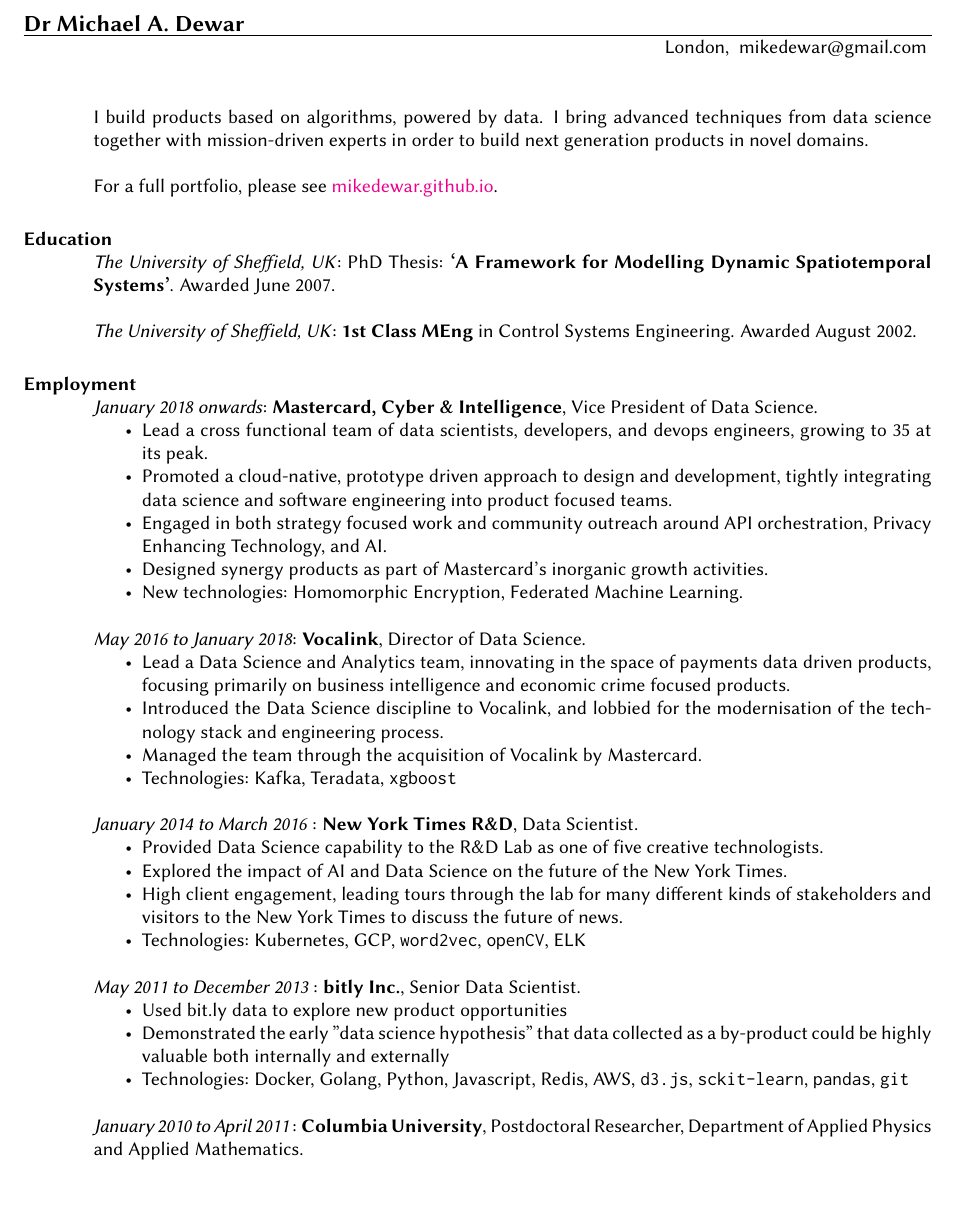
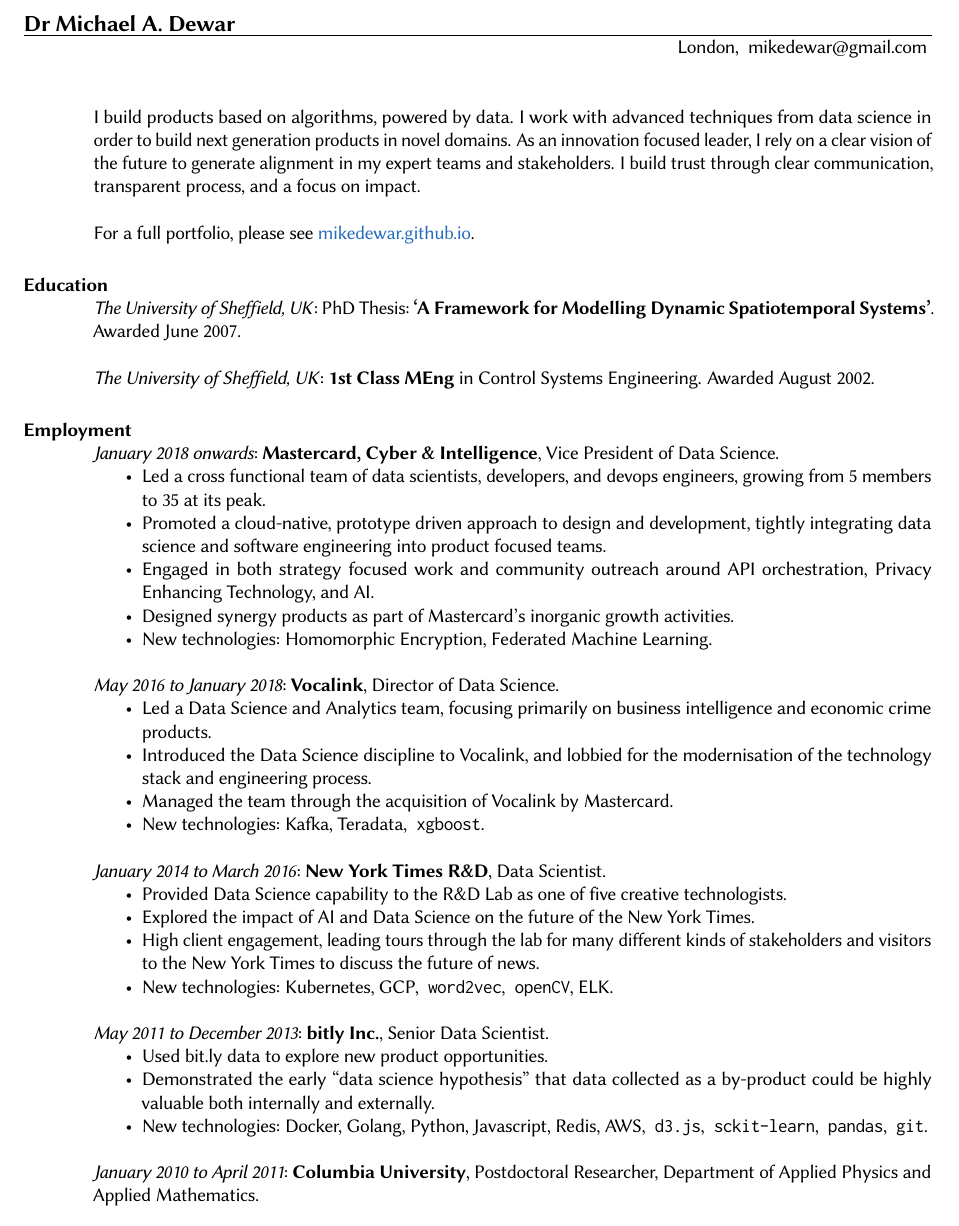
Before and after one commit to mikedewar/resume, a LaTeX CV (cv_condensed.tex): part of page 1 of 2, cut so that both start at the same text. Compiled offline with pdfLaTeX.

Commit message:
updated statement; fixed many small typos

```diff
--- a/cv_condensed.tex
+++ b/cv_condensed.tex
@@ -1,7 +1,11 @@
 \documentclass[line, overlapped]{res}
 
+\usepackage[dvipsnames]{xcolor}
 \usepackage{hyperref}
-\hypersetup{colorlinks=true}
+\hypersetup{
+	colorlinks=true,
+	urlcolor=NavyBlue
+}
 
 \usepackage{libertine}
 \renewcommand{\familydefault}{\sfdefault}
@@ -11,7 +15,7 @@
 \providecommand{\tightlist}{%
   \setlength{\itemsep}{0pt}\setlength{\parskip}{0pt}}
 
-% \usepackage[moderate]{savetrees}
+ \usepackage[subtle]{savetrees}
 
 \begin{document}
 
@@ -24,9 +28,7 @@
 
 \begin{resume}
 
-I build products based on algorithms, powered by data. I bring advanced
-techniques from data science together with mission-driven experts in
-order to build next generation products in novel domains.
+I build products based on algorithms, powered by data. I work with advanced techniques from data science in order to build next generation products in novel domains. As an innovation focused leader, I rely on a clear vision of the future to generate alignment in my expert teams and stakeholders.  I build trust through clear communication, transparent process, and a focus on impact.
 
 For a full portfolio, please see \href{https://mikedewar.github.io}{mikedewar.github.io}.
 
@@ -45,7 +47,7 @@
   Intelligence}, Vice President of Data Science.
   \begin{itemize}
   \tightlist
-	\item Lead a cross functional team of data scientists, developers, and devops engineers, growing to 35 at its peak.
+	\item Led a cross functional team of data scientists, developers, and devops engineers, growing from 5 members to 35 at its peak.
 	\item Promoted a cloud-native, prototype driven approach to design and development, tightly integrating data science and software engineering into product focused teams.
 	\item Engaged in both strategy focused work and community outreach around API orchestration, Privacy Enhancing Technology, and AI.
 	\item Designed synergy products as part of Mastercard's inorganic growth activities.
@@ -55,39 +57,39 @@
   \emph{May 2016 to January 2018}: \textbf{Vocalink}, Director of Data Science.
   \begin{itemize}
   \tightlist
-	\item Lead a Data Science and Analytics team, innovating in the space of payments data driven products, focusing primarily on business intelligence and economic crime focused products.
+	\item Led a Data Science and Analytics team, focusing primarily on business intelligence and economic crime products.
 	\item Introduced the Data Science discipline to Vocalink, and lobbied for the modernisation of the technology stack and engineering process.
 	\item Managed the team through the acquisition of Vocalink by Mastercard.
-	\item Technologies: Kafka, Teradata, \texttt{xgboost}
+	\item New technologies: Kafka, Teradata, \texttt{xgboost}.
   \end{itemize}
 
-  \emph{January 2014 to March 2016} : \textbf{New York Times R\&D}, Data
+  \emph{January 2014 to March 2016}: \textbf{New York Times R\&D}, Data
   Scientist.
   \begin{itemize}
   \tightlist
 	  \item Provided Data Science capability to the R\&D Lab as one of five creative technologists.
 	\item Explored the impact of AI and Data Science on the future of the New York Times.
 	\item High client engagement, leading tours through the lab for many different kinds of stakeholders and visitors to the New York Times to discuss the future of news.
-	\item Technologies: Kubernetes, GCP, \texttt{word2vec}, \texttt{openCV}, ELK
+	\item New technologies: Kubernetes, GCP, \texttt{word2vec}, \texttt{openCV}, ELK.
   \end{itemize}
 
-  \emph{May 2011 to December 2013} : \textbf{bitly Inc.}, Senior Data Scientist.
+  \emph{May 2011 to December 2013}: \textbf{bitly Inc.}, Senior Data Scientist.
   \begin{itemize}
   \tightlist
-	\item Used bit.ly data to explore new product opportunities
-	\item Demonstrated the early "data science hypothesis" that data collected as a by-product could be highly valuable both internally and externally
-	\item Technologies: Docker, Golang, Python, Javascript, Redis, AWS, \texttt{d3.js}, \texttt{sckit-learn}, \texttt{pandas}, \texttt{git}
+	\item Used bit.ly data to explore new product opportunities.
+	\item Demonstrated the early ``data science hypothesis'' that data collected as a by-product could be highly valuable both internally and externally.
+	\item New technologies: Docker, Golang, Python, Javascript, Redis, AWS, \texttt{d3.js}, \texttt{sckit-learn}, \texttt{pandas}, \texttt{git}.
   \end{itemize}
 
-  \emph{January 2010 to April 2011} : \textbf{Columbia University},
+  \emph{January 2010 to April 2011}: \textbf{Columbia University},
   Postdoctoral Researcher, Department of Applied Physics and Applied
   Mathematics.
 
-  \emph{July 2008 to December 2009} : \textbf{University of Edinburgh},
+  \emph{July 2008 to December 2009}: \textbf{University of Edinburgh},
   Postdoctoral Researcher, Adaptive and Neural Computation, School of
   Informatics.
 
-  \emph{May 2007 to June 2008} : \textbf{University of Sheffield},
+  \emph{May 2007 to June 2008}: \textbf{University of Sheffield},
   Postdoctoral Researcher, Department of Automatic Control \& Systems
   Engineering and the Department of Computer Science.
 
```
Also changed, not shown: cv_condensed.pdf, cv_condensed.tex (23 more changed lines).
